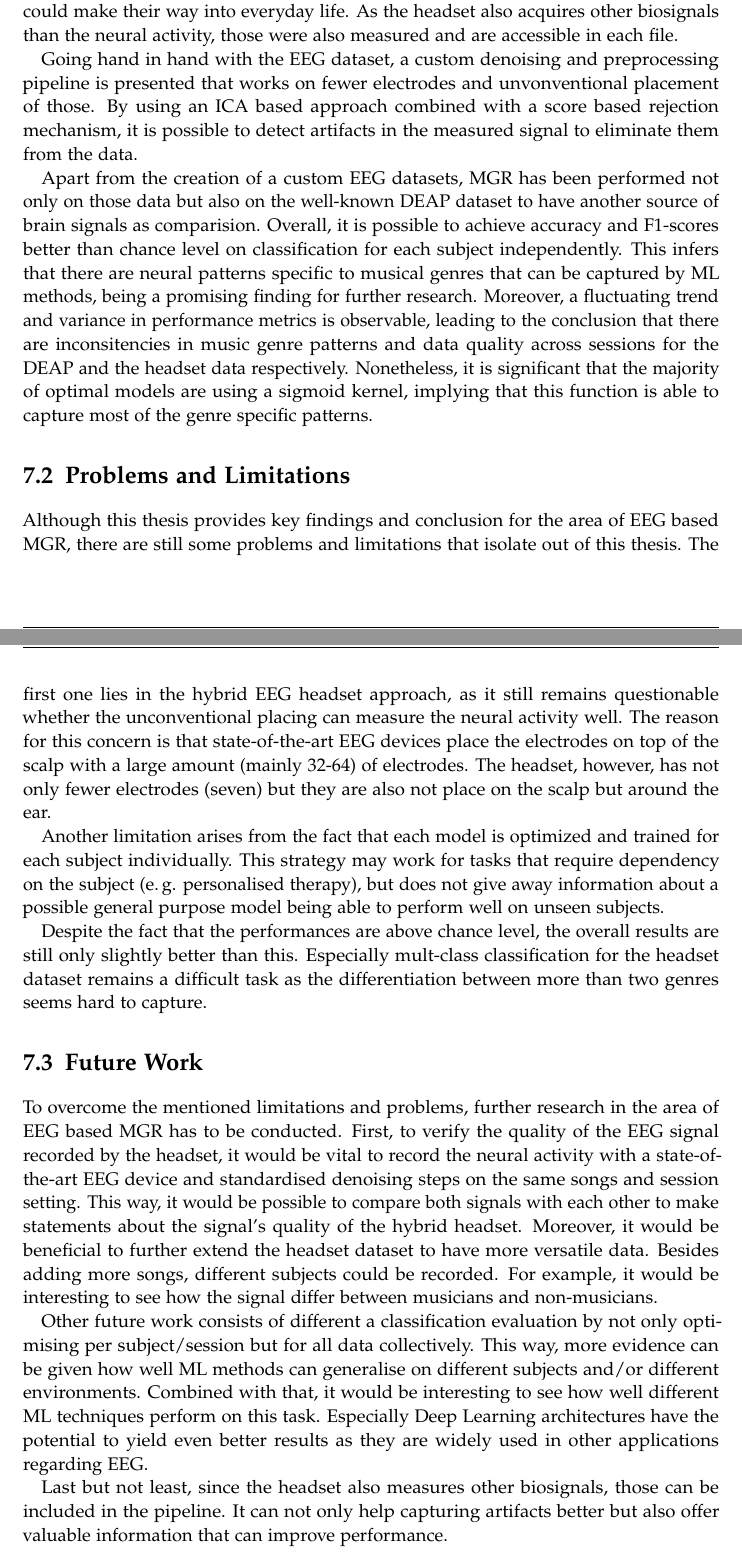
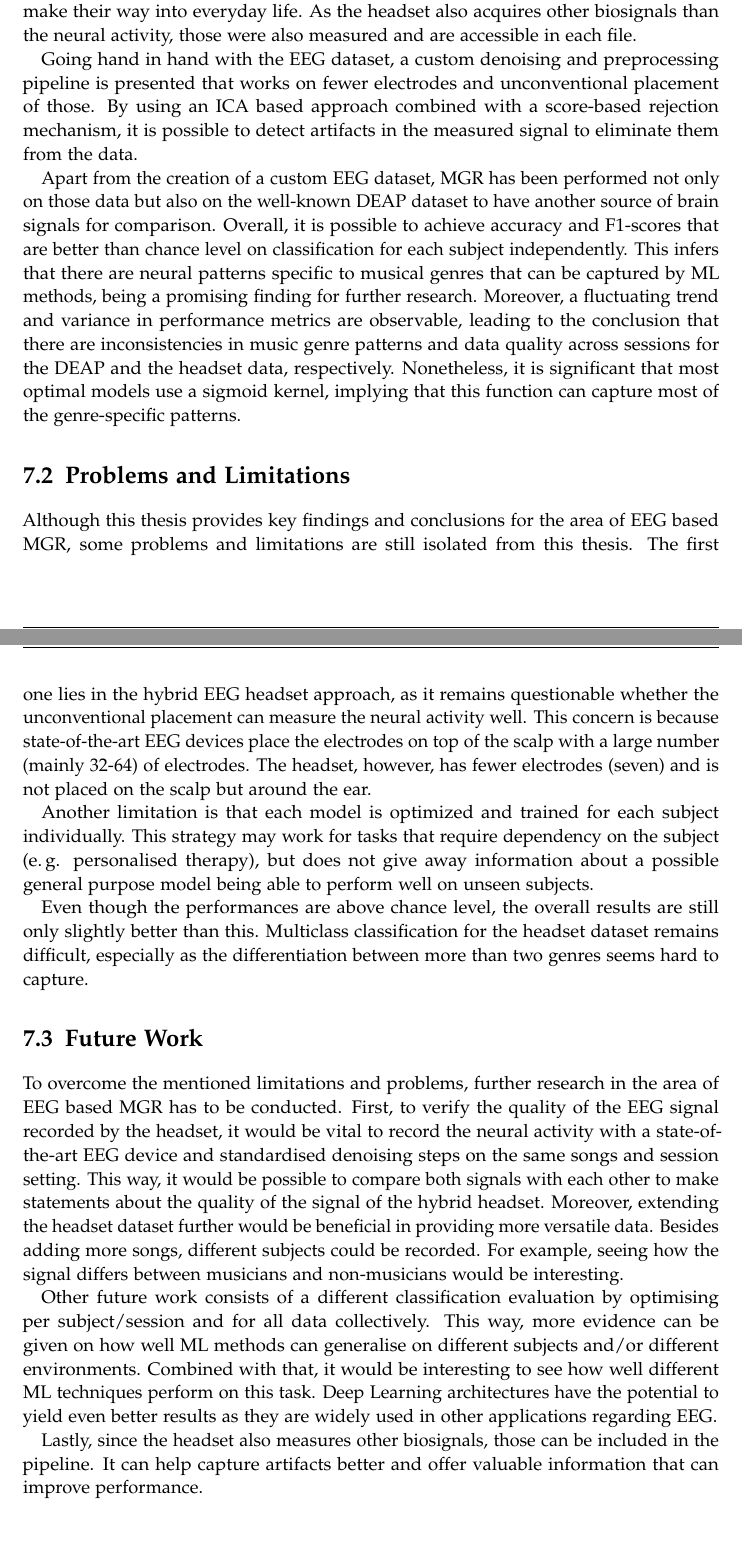
Before and after one commit to Lukas1305-red/bachelor-thesis-music-eeg-genre-classifier, a LaTeX thesis (thesis/thesis.tex, which reads thesis/chapters/07_conclusion.tex): two parts of pages 62 and 63 of 71, joined at a grey line, cut so that both start at the same text, the shorter picture padded with empty space. Compiled offline with pdfLaTeX.

Commit message:
Grammar and spelling.

```diff
--- a/thesis/chapters/07_conclusion.tex
+++ b/thesis/chapters/07_conclusion.tex
@@ -1,15 +1,15 @@
 \chapter{Conclusion}\label{chapter:conclusion}
 
   \section{Key Findings and Results}
-    This thesis provides multiple results and findings relevant for the research area of \ac{EEG} based classification, especially in the context of \ac{MGR} and hybrid acquisition methods. For these purposes, a novel \ac{EEG} dataset tailored for \ac{MGR} is introduced, being the first of its kind. The balanced dataset consisting of 100 songs per genre with ten genres in total is available in standard file formats and is easily reproducable. Furthermore, a hybrid \ac{EEG} headset was utilised to measure the signal, fostering novel approaches that could make their way into everyday life. As the headset also acquires other biosignals than the neural activity, those were also measured and are accessible in each file.\par
-    Going hand in hand with the \ac{EEG} dataset, a custom denoising and preprocessing pipeline is presented that works on fewer electrodes and unvonventional placement of those. By using an \ac{ICA} based approach combined with a score based rejection mechanism, it is possible to detect artifacts in the measured signal to eliminate them from the data. \par
-    Apart from the creation of a custom \ac{EEG} datasets, \ac{MGR} has been performed not only on those data but also on the well-known \ac{DEAP} dataset to have another source of brain signals as comparision. Overall, it is possible to achieve accuracy and F1-scores better than chance level on classification for each subject independently. This infers that there are neural patterns specific to musical genres that can be captured by \ac{ML} methods, being a promising finding for further research. Moreover, a fluctuating trend and variance in performance metrics is observable, leading to the conclusion that there are inconsitencies in music genre patterns and data quality across sessions for the \ac{DEAP} and the headset data respectively. Nonetheless, it is significant that the majority of optimal models are using a sigmoid kernel, implying that this function is able to capture most of the genre specific patterns. \par
+    This thesis provides multiple results and findings relevant to the research area of \ac{EEG} based classification, especially in the context of \ac{MGR} and hybrid acquisition methods. For these purposes, a novel \ac{EEG} dataset tailored for \ac{MGR} is introduced, being the first of its kind. The balanced dataset consisting of 100 songs per genre, with ten genres, is available in standard file formats and is easily reproducible. Furthermore, a hybrid \ac{EEG} headset was utilised to measure the signal, fostering novel approaches that could make their way into everyday life. As the headset also acquires other biosignals than the neural activity, those were also measured and are accessible in each file.\par
+    Going hand in hand with the \ac{EEG} dataset, a custom denoising and preprocessing pipeline is presented that works on fewer electrodes and unconventional placement of those. By using an \ac{ICA} based approach combined with a score-based rejection mechanism, it is possible to detect artifacts in the measured signal to eliminate them from the data. \par
+    Apart from the creation of a custom \ac{EEG} dataset, \ac{MGR} has been performed not only on those data but also on the well-known \ac{DEAP} dataset to have another source of brain signals for comparison. Overall, it is possible to achieve accuracy and F1-scores that are better than chance level on classification for each subject independently. This infers that there are neural patterns specific to musical genres that can be captured by \ac{ML} methods, being a promising finding for further research. Moreover, a fluctuating trend and variance in performance metrics are observable, leading to the conclusion that there are inconsistencies in music genre patterns and data quality across sessions for the \ac{DEAP} and the headset data, respectively. Nonetheless, it is significant that most optimal models use a sigmoid kernel, implying that this function can capture most of the genre-specific patterns. \par
   \section{Problems and Limitations}
-    Although this thesis provides key findings and conclusion for the area of \ac{EEG} based \ac{MGR}, there are still some problems and limitations that isolate out of this thesis. The first one lies in the hybrid \ac{EEG} headset approach, as it still remains questionable whether the unconventional placing can measure the neural activity well. The reason for this concern is that state-of-the-art \ac{EEG} devices place the electrodes on top of the scalp with a large amount (mainly 32-64) of electrodes. The headset, however, has not only fewer electrodes (seven) but they are also not place on the scalp but around the ear. \par
-    Another limitation arises from the fact that each model is optimized and trained for each subject individually. This strategy may work for tasks that require dependency on the subject (e.\,g. personalised therapy), but does not give away information about a possible general purpose model being able to perform well on unseen subjects. \par
-    Despite the fact that the performances are above chance level, the overall results are still only slightly better than this. Especially mult-class classification for the headset dataset remains a difficult task as the differentiation between more than two genres seems hard to capture. \par
+    Although this thesis provides key findings and conclusions for the area of \ac{EEG} based \ac{MGR}, some problems and limitations are still isolated from this thesis. The first one lies in the hybrid \ac{EEG} headset approach, as it remains questionable whether the unconventional placement can measure the neural activity well. This concern is because state-of-the-art \ac{EEG} devices place the electrodes on top of the scalp with a large number (mainly 32-64) of electrodes. The headset, however, has fewer electrodes (seven) and is not placed on the scalp but around the ear. \par
+    Another limitation is that each model is optimized and trained for each subject individually. This strategy may work for tasks that require dependency on the subject (e.\,g. personalised therapy), but does not give away information about a possible general purpose model being able to perform well on unseen subjects. \par
+    Even though the performances are above chance level, the overall results are still only slightly better than this. Multiclass classification for the headset dataset remains difficult, especially as the differentiation between more than two genres seems hard to capture. \par
 
   \section{Future Work}
-    To overcome the mentioned limitations and problems, further research in the area of \ac{EEG} based \ac{MGR} has to be conducted. First, to verify the quality of the \ac{EEG} signal recorded by the headset, it would be vital to record the neural activity with a state-of-the-art \ac{EEG} device and standardised denoising steps on the same songs and session setting. This way, it would be possible to compare both signals with each other to make statements about the signal's quality of the hybrid headset. Moreover, it would be beneficial to further extend the headset dataset to have more versatile data. Besides adding more songs, different subjects could be recorded. For example, it would be interesting to see how the signal differ between musicians and non-musicians.\par
-    Other future work consists of different a classification evaluation by not only optimising per subject/session but for all data collectively. This way, more evidence can be given how well \ac{ML} methods can generalise on different subjects and/or different environments. Combined with that, it would be interesting to see how well different \ac{ML} techniques perform on this task. Especially Deep Learning architectures have the potential to yield even better results as they are widely used in other applications regarding \ac{EEG}. \par
-    Last but not least, since the headset also measures other biosignals, those can be included in the pipeline. It can not only help capturing artifacts better but also offer valuable information that can improve performance.
+    To overcome the mentioned limitations and problems, further research in the area of \ac{EEG} based \ac{MGR} has to be conducted. First, to verify the quality of the \ac{EEG} signal recorded by the headset, it would be vital to record the neural activity with a state-of-the-art \ac{EEG} device and standardised denoising steps on the same songs and session setting. This way, it would be possible to compare both signals with each other to make statements about the quality of the signal of the hybrid headset. Moreover, extending the headset dataset further would be beneficial in providing more versatile data. Besides adding more songs, different subjects could be recorded. For example, seeing how the signal differs between musicians and non-musicians would be interesting.\par
+    Other future work consists of a different classification evaluation by optimising per subject/session and for all data collectively. This way, more evidence can be given on how well \ac{ML} methods can generalise on different subjects and/or different environments. Combined with that, it would be interesting to see how well different \ac{ML} techniques perform on this task. Deep Learning architectures have the potential to yield even better results as they are widely used in other applications regarding \ac{EEG}. \par
+    Lastly, since the headset also measures other biosignals, those can be included in the pipeline. It can help capture artifacts better and offer valuable information that can improve performance.
```
Also changed, not shown: 1 other file.
